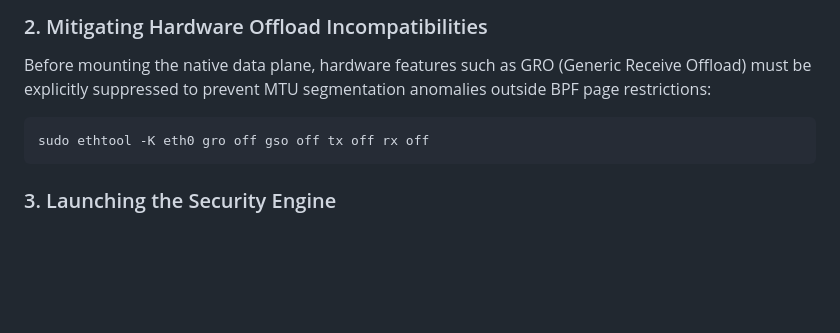
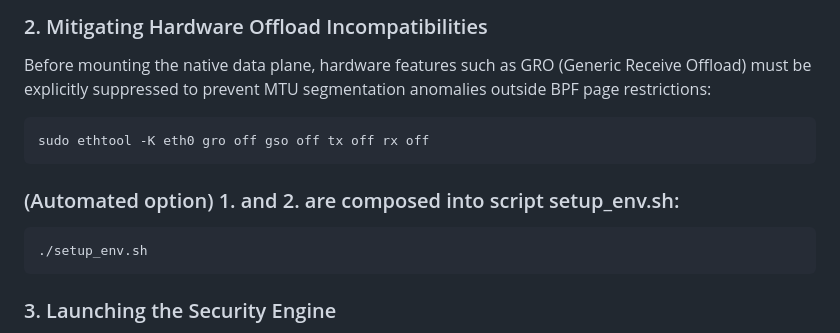
Before and after one commit to KTaraszkiewicz/XDP-L2-Guard, a Markdown page: README.md, the part around the change. GitHub-like rendering; blank space fills up the shorter version.

Commit message:
Document automated setup script in README
Added instructions for automated environment setup script.

````diff
--- a/README.md
+++ b/README.md
@@ -77,6 +77,11 @@ Before mounting the native data plane, hardware features such as GRO (Generic Re
 ```bash
 sudo ethtool -K eth0 gro off gso off tx off rx off
 ```
+### (Automated option) 1. and 2. are composed into script setup_env.sh:
+```bash
+./setup_env.sh
+```
+
 ### 3. Launching the Security Engine
 Execute the control plane loader script to compile and attach the high-speed data plane filters onto the designated hardware interface:
 ```bash
````
